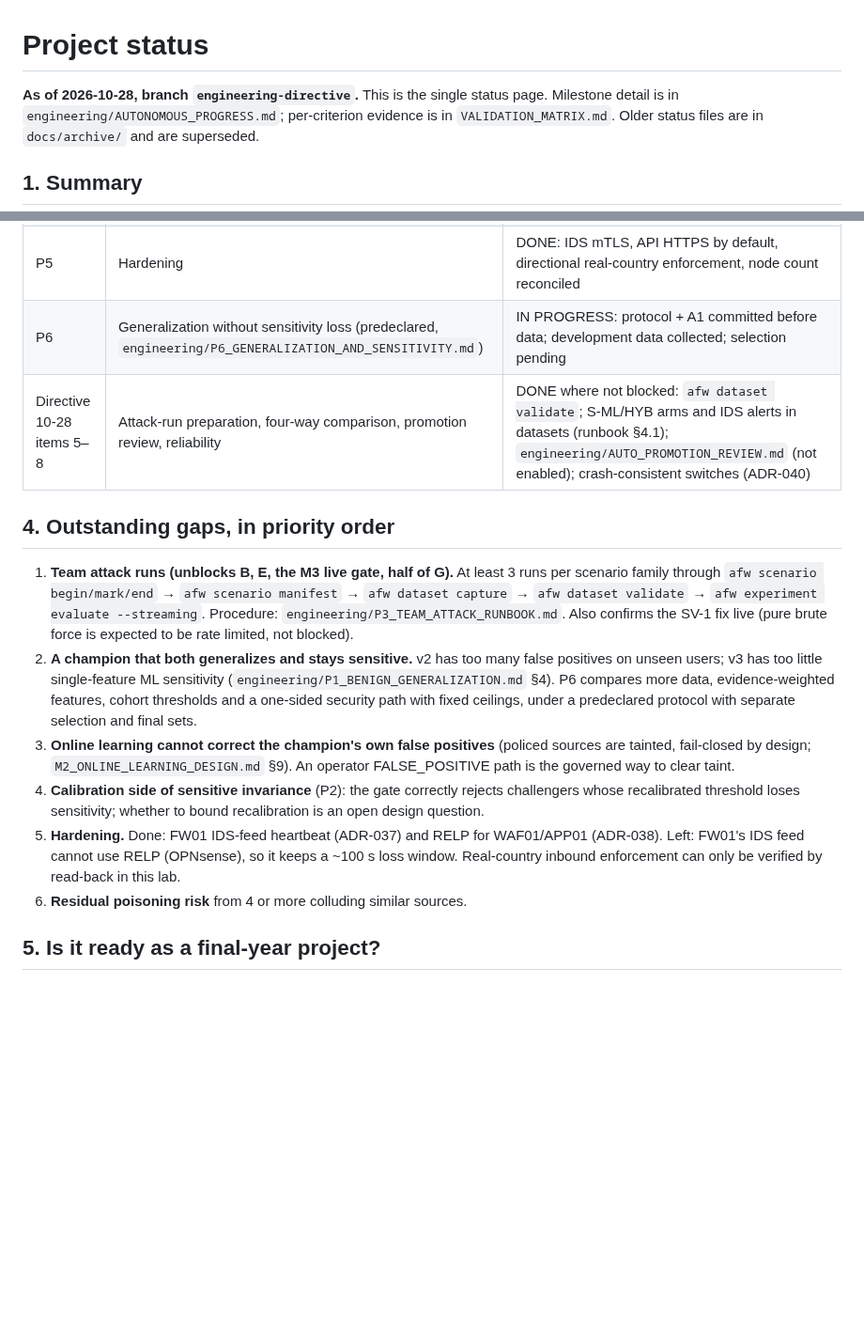
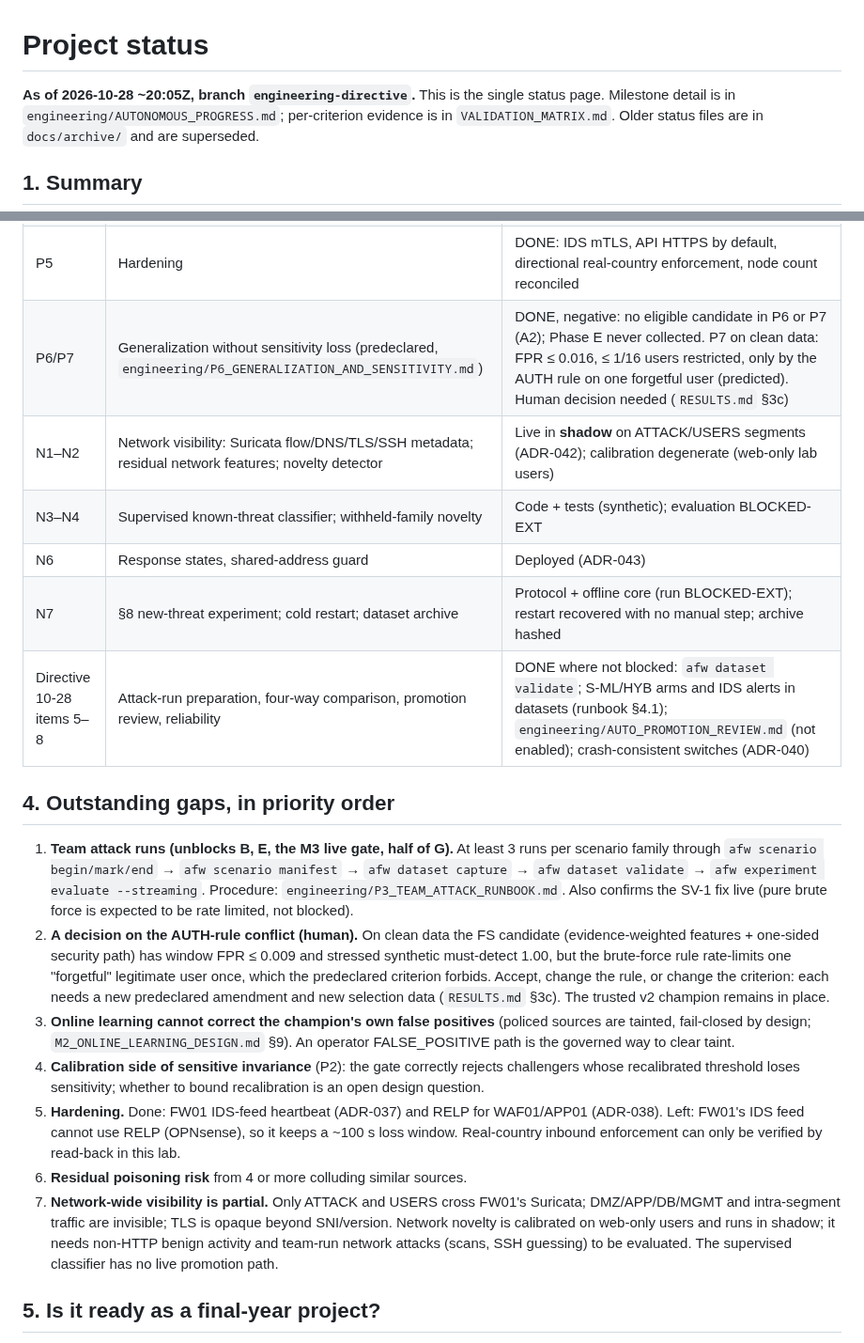
Before and after one commit to Order52/adaptive-ai-firewall, a Markdown page: docs/PROJECT_STATUS.md, 2 parts joined by grey strips. Shown at 94% size. GitHub-like rendering; blank space fills up the shorter version.

```diff
--- a/docs/PROJECT_STATUS.md
+++ b/docs/PROJECT_STATUS.md
@@ -1,6 +1,6 @@
 # Project status
 
-**As of 2026-10-28, branch `engineering-directive`.** This is the single status page.
+**As of 2026-10-28 ~20:05Z, branch `engineering-directive`.** This is the single status page.
 Milestone detail is in `engineering/AUTONOMOUS_PROGRESS.md`; per-criterion evidence is
 in `VALIDATION_MATRIX.md`. Older status files are in `docs/archive/` and are superseded.
 
@@ -56,7 +56,11 @@ measurable ML sensitivity, so it fails its predeclared criteria and is not promo
 | P3 | Independent attack evaluation | BLOCKED-EXT (`engineering/P3_TEAM_ATTACK_RUNBOOK.md`) |
 | P4 | Real online adaptation | DONE for the governed loop; no promotion |
 | P5 | Hardening | DONE: IDS mTLS, API HTTPS by default, directional real-country enforcement, node count reconciled |
-| P6 | Generalization without sensitivity loss (predeclared, `engineering/P6_GENERALIZATION_AND_SENSITIVITY.md`) | IN PROGRESS: protocol + A1 committed before data; development data collected; selection pending |
+| P6/P7 | Generalization without sensitivity loss (predeclared, `engineering/P6_GENERALIZATION_AND_SENSITIVITY.md`) | DONE, negative: no eligible candidate in P6 or P7 (A2); Phase E never collected. P7 on clean data: FPR ≤ 0.016, ≤ 1/16 users restricted, only by the AUTH rule on one forgetful user (predicted). Human decision needed (`RESULTS.md` §3c) |
+| N1–N2 | Network visibility: Suricata flow/DNS/TLS/SSH metadata; residual network features; novelty detector | Live in **shadow** on ATTACK/USERS segments (ADR-042); calibration degenerate (web-only lab users) |
+| N3–N4 | Supervised known-threat classifier; withheld-family novelty | Code + tests (synthetic); evaluation BLOCKED-EXT |
+| N6 | Response states, shared-address guard | Deployed (ADR-043) |
+| N7 | §8 new-threat experiment; cold restart; dataset archive | Protocol + offline core (run BLOCKED-EXT); restart recovered with no manual step; archive hashed |
 | Directive 10-28 items 5–8 | Attack-run preparation, four-way comparison, promotion review, reliability | DONE where not blocked: `afw dataset validate`; S-ML/HYB arms and IDS alerts in datasets (runbook §4.1); `engineering/AUTO_PROMOTION_REVIEW.md` (not enabled); crash-consistent switches (ADR-040) |
 
 ## 4. Outstanding gaps, in priority order
@@ -66,11 +70,12 @@ measurable ML sensitivity, so it fails its predeclared criteria and is not promo
    → `afw dataset capture` → `afw dataset validate` → `afw experiment evaluate
    --streaming`. Procedure: `engineering/P3_TEAM_ATTACK_RUNBOOK.md`. Also confirms the
    SV-1 fix live (pure brute force is expected to be rate limited, not blocked).
-2. **A champion that both generalizes and stays sensitive.** v2 has too many false
-   positives on unseen users; v3 has too little single-feature ML sensitivity
-   (`engineering/P1_BENIGN_GENERALIZATION.md` §4). P6 compares more data, evidence-weighted
-   features, cohort thresholds and a one-sided security path with fixed ceilings, under
-   a predeclared protocol with separate selection and final sets.
+2. **A decision on the AUTH-rule conflict (human).** On clean data the FS candidate
+   (evidence-weighted features + one-sided security path) has window FPR ≤ 0.009 and
+   stressed synthetic must-detect 1.00, but the brute-force rule rate-limits one
+   "forgetful" legitimate user once, which the predeclared criterion forbids. Accept,
+   change the rule, or change the criterion: each needs a new predeclared amendment and
+   new selection data (`RESULTS.md` §3c). The trusted v2 champion remains in place.
 3. **Online learning cannot correct the champion's own false positives** (policed
    sources are tainted, fail-closed by design; `M2_ONLINE_LEARNING_DESIGN.md` §9). An
    operator FALSE_POSITIVE path is the governed way to clear taint.
@@ -81,6 +86,11 @@ measurable ML sensitivity, so it fails its predeclared criteria and is not promo
    Left: FW01's IDS feed cannot use RELP (OPNsense), so it keeps a ~100 s loss window.
    Real-country inbound enforcement can only be verified by read-back in this lab.
 6. **Residual poisoning risk** from 4 or more colluding similar sources.
+7. **Network-wide visibility is partial.** Only ATTACK and USERS cross FW01's Suricata;
+   DMZ/APP/DB/MGMT and intra-segment traffic are invisible; TLS is opaque beyond
+   SNI/version. Network novelty is calibrated on web-only users and runs in shadow; it
+   needs non-HTTP benign activity and team-run network attacks (scans, SSH guessing) to
+   be evaluated. The supervised classifier has no live promotion path.
 
 ## 5. Is it ready as a final-year project?
 
```
Also changed, not shown: docs/VALIDATION_MATRIX.md (+3 -3 lines), docs/engineering/AUTONOMOUS_PROGRESS.md (+6 -6 lines).
